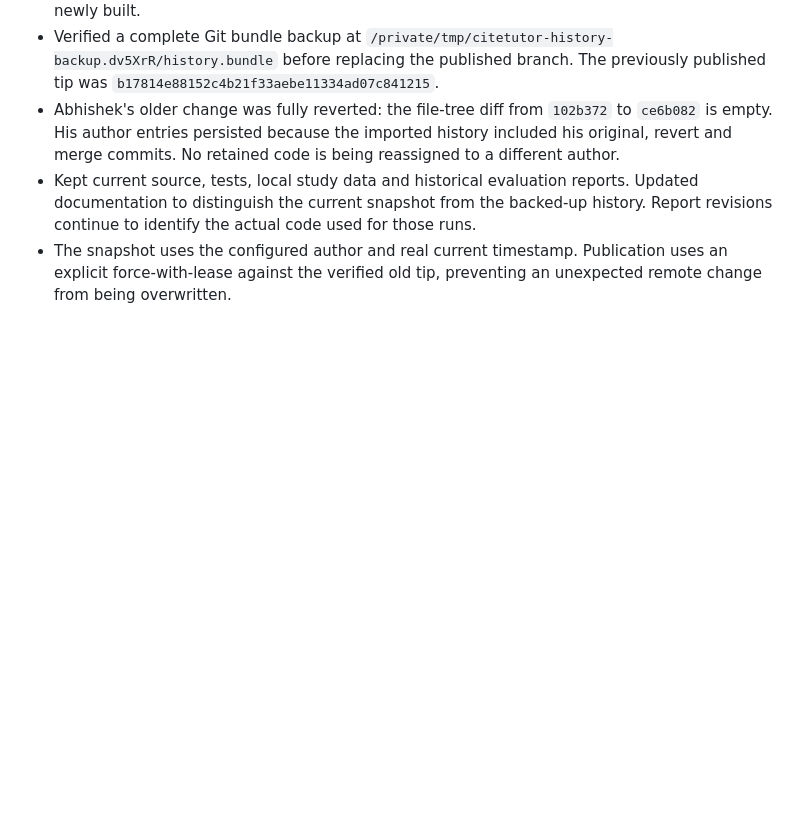
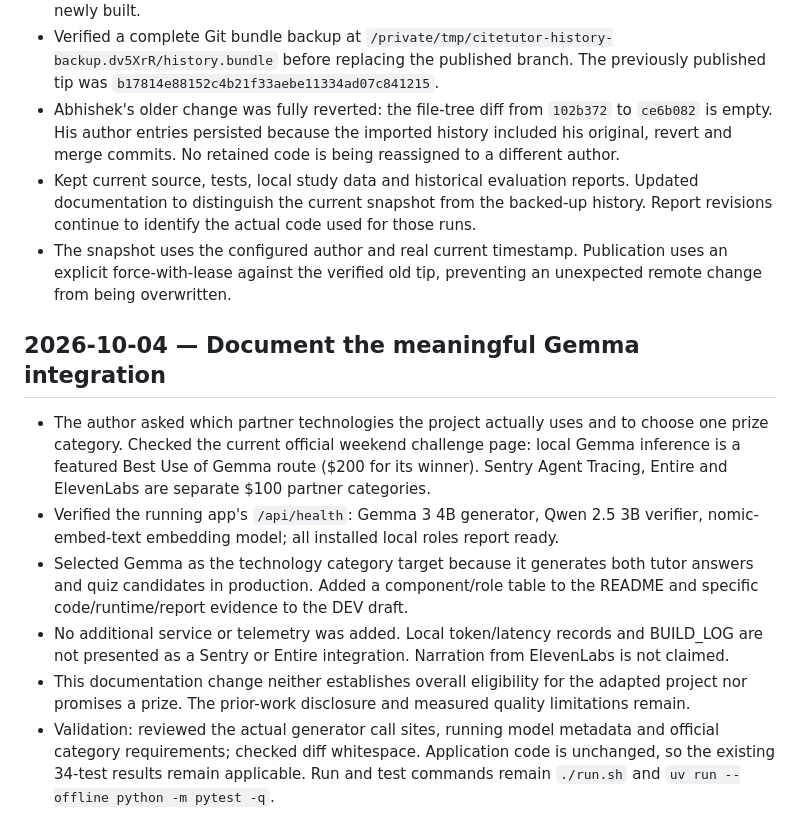
Before and after one commit to arywk40-hue/hacktober, a Markdown page: BUILD_LOG.md, the part around the change. Rendered like a GitHub page; blank space fills up the shorter version.

```diff
--- a/BUILD_LOG.md
+++ b/BUILD_LOG.md
@@ -101,3 +101,12 @@ This log records development before and after the published branch's history cle
 - Abhishek's older change was fully reverted: the file-tree diff from `102b372` to `ce6b082` is empty. His author entries persisted because the imported history included his original, revert and merge commits. No retained code is being reassigned to a different author.
 - Kept current source, tests, local study data and historical evaluation reports. Updated documentation to distinguish the current snapshot from the backed-up history. Report revisions continue to identify the actual code used for those runs.
 - The snapshot uses the configured author and real current timestamp. Publication uses an explicit force-with-lease against the verified old tip, preventing an unexpected remote change from being overwritten.
+
+## 2026-10-04 — Document the meaningful Gemma integration
+
+- The author asked which partner technologies the project actually uses and to choose one prize category. Checked the current official weekend challenge page: local Gemma inference is a featured Best Use of Gemma route ($200 for its winner). Sentry Agent Tracing, Entire and ElevenLabs are separate $100 partner categories.
+- Verified the running app's `/api/health`: Gemma 3 4B generator, Qwen 2.5 3B verifier, nomic-embed-text embedding model; all installed local roles report ready.
+- Selected Gemma as the technology category target because it generates both tutor answers and quiz candidates in production. Added a component/role table to the README and specific code/runtime/report evidence to the DEV draft.
+- No additional service or telemetry was added. Local token/latency records and BUILD_LOG are not presented as a Sentry or Entire integration. Narration from ElevenLabs is not claimed.
+- This documentation change neither establishes overall eligibility for the adapted project nor promises a prize. The prior-work disclosure and measured quality limitations remain.
+- Validation: reviewed the actual generator call sites, running model metadata and official category requirements; checked diff whitespace. Application code is unchanged, so the existing 34-test results remain applicable. Run and test commands remain `./run.sh` and `uv run --offline python -m pytest -q`.
```
Also changed, not shown: README.md (+10 -0 lines), submission.md (+7 -1 lines).
